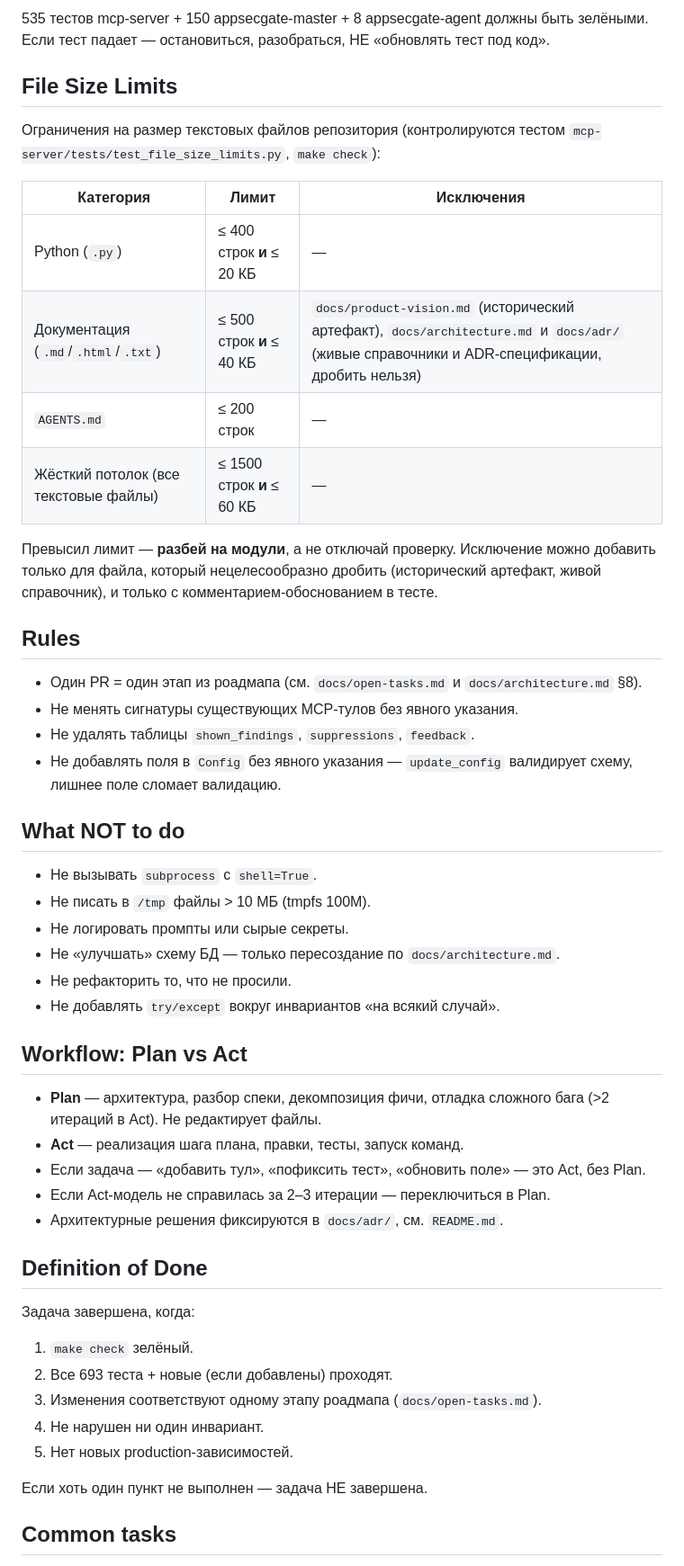
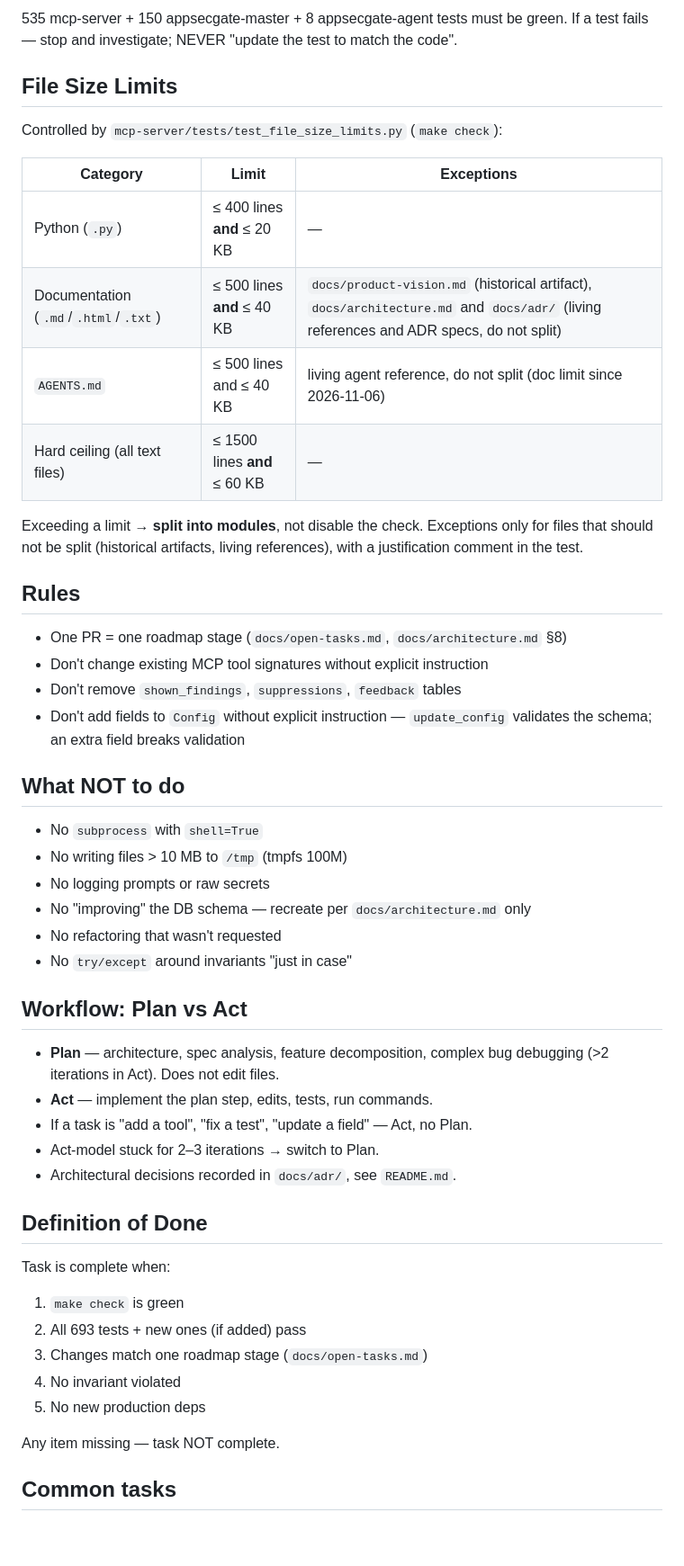
Before and after one commit to moondoom/appsecgate-mcp, a Markdown page: AGENTS.md, the part around one of its changes. Shown at 90% size. Drawn GitHub-style; blank space fills up the shorter version.

Commit message:
Translate AGENTS.md to English and add judgment-vs-computation rule

```diff
--- a/AGENTS.md
+++ b/AGENTS.md
@@ -115,55 +185,53 @@ Dev-зависимости (`pytest`, `ruff`) — не трогать без п
 
-535 тестов mcp-server + 150 appsecgate-master + 8 appsecgate-agent должны быть зелёными.
-Если тест падает — остановиться, разобраться, НЕ «обновлять тест под код».
+535 mcp-server + 150 appsecgate-master + 8 appsecgate-agent tests must be
+green. If a test fails — stop and investigate; NEVER "update the test to
+match the code".
 
 ## File Size Limits
-Ограничения на размер текстовых файлов репозитория (контролируются тестом
-`mcp-server/tests/test_file_size_limits.py`, `make check`):
+Controlled by `mcp-server/tests/test_file_size_limits.py` (`make check`):
 
-| Категория | Лимит | Исключения |
-|-----------|-------|-----------|
-| Python (`.py`) | ≤ 400 строк **и** ≤ 20 КБ | — |
-| Документация (`.md`/`.html`/`.txt`) | ≤ 500 строк **и** ≤ 40 КБ | `docs/product-vision.md` (исторический артефакт), `docs/architecture.md` и `docs/adr/` (живые справочники и ADR-спецификации, дробить нельзя) |
-| `AGENTS.md` | ≤ 200 строк | — |
-| Жёсткий потолок (все текстовые файлы) | ≤ 1500 строк **и** ≤ 60 КБ | — |
+| Category | Limit | Exceptions |
+|----------|-------|-----------|
+| Python (`.py`) | ≤ 400 lines **and** ≤ 20 KB | — |
+| Documentation (`.md`/`.html`/`.txt`) | ≤ 500 lines **and** ≤ 40 KB | `docs/product-vision.md` (historical artifact), `docs/architecture.md` and `docs/adr/` (living references and ADR specs, do not split) |
+| `AGENTS.md` | ≤ 500 lines and ≤ 40 KB | living agent reference, do not split (doc limit since 2026-11-06) |
+| Hard ceiling (all text files) | ≤ 1500 lines **and** ≤ 60 KB | — |
 
-Превысил лимит — **разбей на модули**, а не отключай проверку. Исключение можно
-добавить только для файла, который нецелесообразно дробить (исторический артефакт,
-живой справочник), и только с комментарием-обоснованием в тесте.
-
+Exceeding a limit → **split into modules**, not disable the check. Exceptions
+only for files that should not be split (historical artifacts, living
+references), with a justification comment in the test.
 
 ## Rules
-- Один PR = один этап из роадмапа (см. `docs/open-tasks.md` и `docs/architecture.md` §8).
-- Не менять сигнатуры существующих MCP-тулов без явного указания.
-- Не удалять таблицы `shown_findings`, `suppressions`, `feedback`.
-- Не добавлять поля в `Config` без явного указания — `update_config`
-  валидирует схему, лишнее поле сломает валидацию.
+- One PR = one roadmap stage (`docs/open-tasks.md`, `docs/architecture.md` §8)
+- Don't change existing MCP tool signatures without explicit instruction
+- Don't remove `shown_findings`, `suppressions`, `feedback` tables
+- Don't add fields to `Config` without explicit instruction — `update_config`
+  validates the schema; an extra field breaks validation
 
 ## What NOT to do
-- Не вызывать `subprocess` с `shell=True`.
-- Не писать в `/tmp` файлы > 10 МБ (tmpfs 100M).
-- Не логировать промпты или сырые секреты.
-- Не «улучшать» схему БД — только пересоздание по `docs/architecture.md`.
-- Не рефакторить то, что не просили.
-- Не добавлять `try/except` вокруг инвариантов «на всякий случай».
+- No `subprocess` with `shell=True`
+- No writing files > 10 MB to `/tmp` (tmpfs 100M)
+- No logging prompts or raw secrets
+- No "improving" the DB schema — recreate per `docs/architecture.md` only
+- No refactoring that wasn't requested
+- No `try/except` around invariants "just in case"
 
 ## Workflow: Plan vs Act
-- **Plan** — архитектура, разбор спеки, декомпозиция фичи, отладка
-  сложного бага (>2 итераций в Act). Не редактирует файлы.
-- **Act** — реализация шага плана, правки, тесты, запуск команд.
-- Если задача — «добавить тул», «пофиксить тест», «обновить поле» —
-  это Act, без Plan.
-- Если Act-модель не справилась за 2–3 итерации — переключиться в Plan.
-- Архитектурные решения фиксируются в `docs/adr/`, см. `README.md`.
+- **Plan** — architecture, spec analysis, feature decomposition, complex bug
+  debugging (>2 iterations in Act). Does not edit files.
+- **Act** — implement the plan step, edits, tests, run commands.
+- If a task is "add a tool", "fix a test", "update a field" — Act, no Plan.
+- Act-model stuck for 2–3 iterations → switch to Plan.
+- Architectural decisions recorded in `docs/adr/`, see `README.md`.
 
 ## Definition of Done
-Задача завершена, когда:
-1. `make check` зелёный.
-2. Все 693 теста + новые (если добавлены) проходят.
-3. Изменения соответствуют одному этапу роадмапа (`docs/open-tasks.md`).
-4. Не нарушен ни один инвариант.
-5. Нет новых production-зависимостей.
+Task is complete when:
+1. `make check` is green
+2. All 693 tests + new ones (if added) pass
+3. Changes match one roadmap stage (`docs/open-tasks.md`)
+4. No invariant violated
+5. No new production deps
 
-Если хоть один пункт не выполнен — задача НЕ завершена.
+Any item missing — task NOT complete.
 
 ## Common tasks
```
Also changed, not shown: other parts of AGENTS.md (+186 -117 lines).
